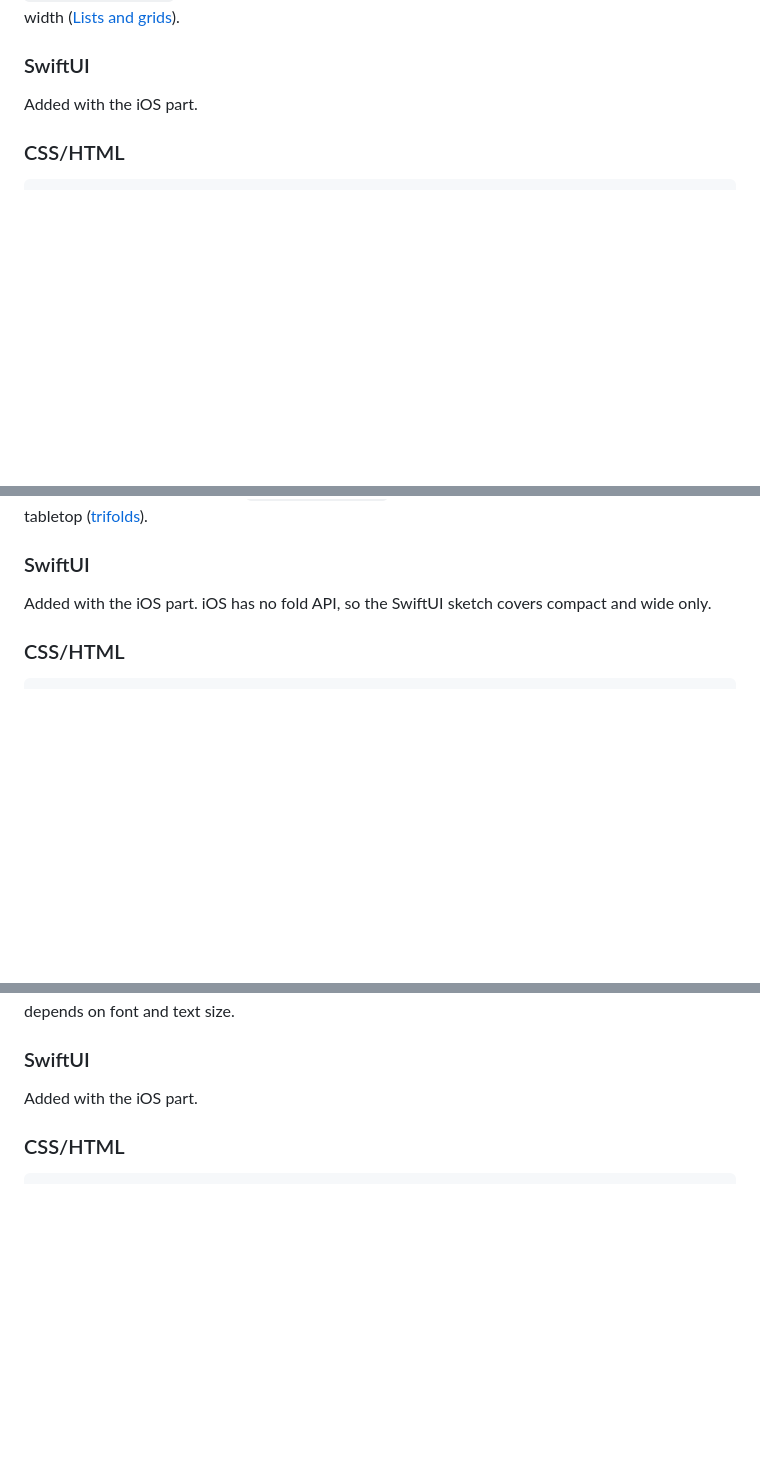
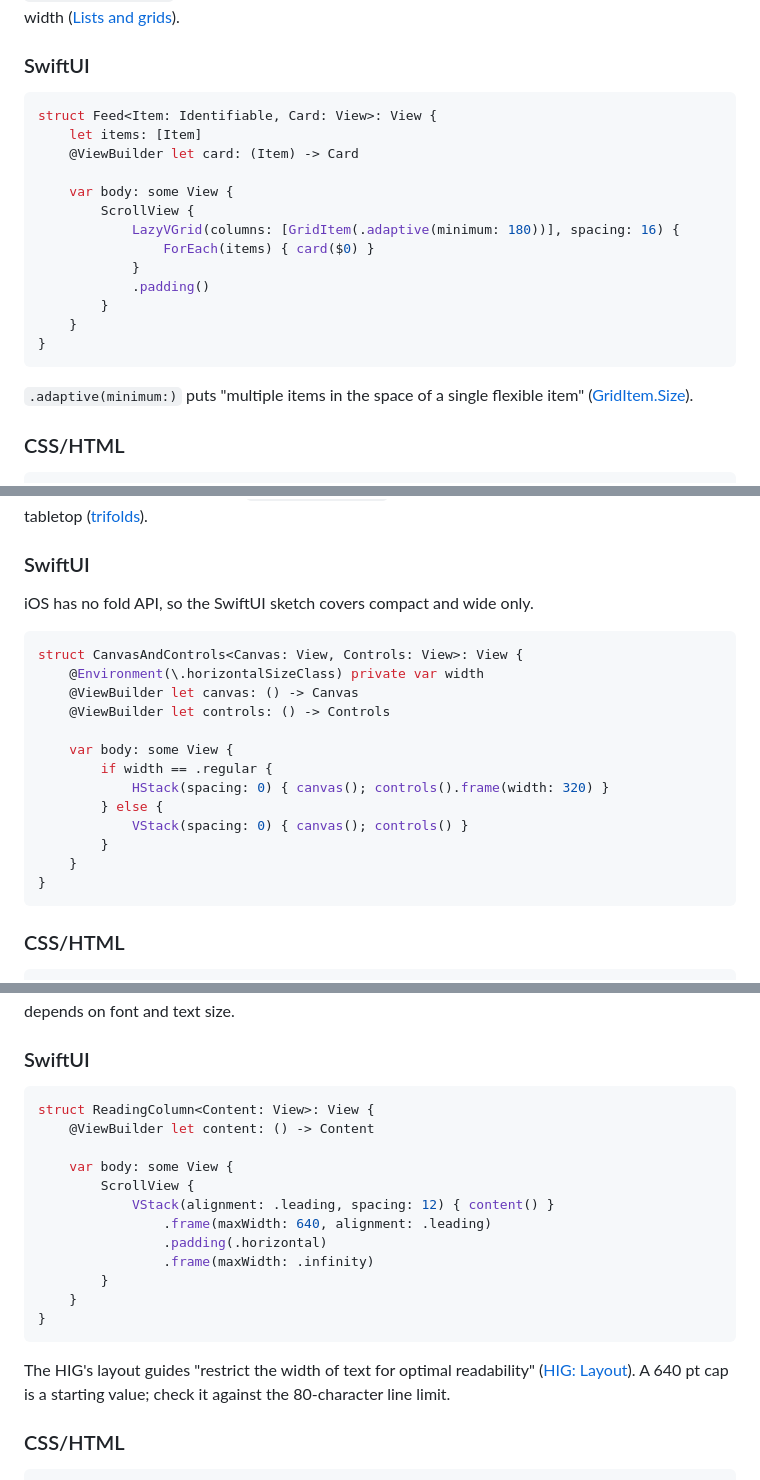
Before and after one commit to jacksonmafra-umain/Dobra, a Markdown page: docs/guide/06-patterns.md, 3 parts joined by grey strips. Rendered like a GitHub page; blank space fills up the shorter version.

````diff
--- a/docs/guide/06-patterns.md
+++ b/docs/guide/06-patterns.md
@@ -146,7 +182,24 @@ remaining width
 
 ### SwiftUI
 
-Added with the iOS part.
+```swift
+struct Feed<Item: Identifiable, Card: View>: View {
+    let items: [Item]
+    @ViewBuilder let card: (Item) -> Card
+
+    var body: some View {
+        ScrollView {
+            LazyVGrid(columns: [GridItem(.adaptive(minimum: 180))], spacing: 16) {
+                ForEach(items) { card($0) }
+            }
+            .padding()
+        }
+    }
+}
+```
+
+`.adaptive(minimum:)` puts "multiple items in the space of a single flexible item"
+([GridItem.Size](https://developer.apple.com/documentation/swiftui/griditem/size-swift.enum)).
 
 ### CSS/HTML
 
@@ -203,7 +256,23 @@ tabletop
 
 ### SwiftUI
 
-Added with the iOS part. iOS has no fold API, so the SwiftUI sketch covers compact and wide only.
+iOS has no fold API, so the SwiftUI sketch covers compact and wide only.
+
+```swift
+struct CanvasAndControls<Canvas: View, Controls: View>: View {
+    @Environment(\.horizontalSizeClass) private var width
+    @ViewBuilder let canvas: () -> Canvas
+    @ViewBuilder let controls: () -> Controls
+
+    var body: some View {
+        if width == .regular {
+            HStack(spacing: 0) { canvas(); controls().frame(width: 320) }
+        } else {
+            VStack(spacing: 0) { canvas(); controls() }
+        }
+    }
+}
+```
 
 ### CSS/HTML
 
@@ -386,7 +489,24 @@ line length depends on font and text size.
 
 ### SwiftUI
 
-Added with the iOS part.
+```swift
+struct ReadingColumn<Content: View>: View {
+    @ViewBuilder let content: () -> Content
+
+    var body: some View {
+        ScrollView {
+            VStack(alignment: .leading, spacing: 12) { content() }
+                .frame(maxWidth: 640, alignment: .leading)
+                .padding(.horizontal)
+                .frame(maxWidth: .infinity)
+        }
+    }
+}
+```
+
+The HIG's layout guides "restrict the width of text for optimal readability"
+([HIG: Layout](https://developer.apple.com/design/human-interface-guidelines/layout)). A 640 pt cap
+is a starting value; check it against the 80-character line limit.
 
 ### CSS/HTML
 
````
Also changed, not shown: other parts of docs/guide/06-patterns.md (+81 -4 lines).
